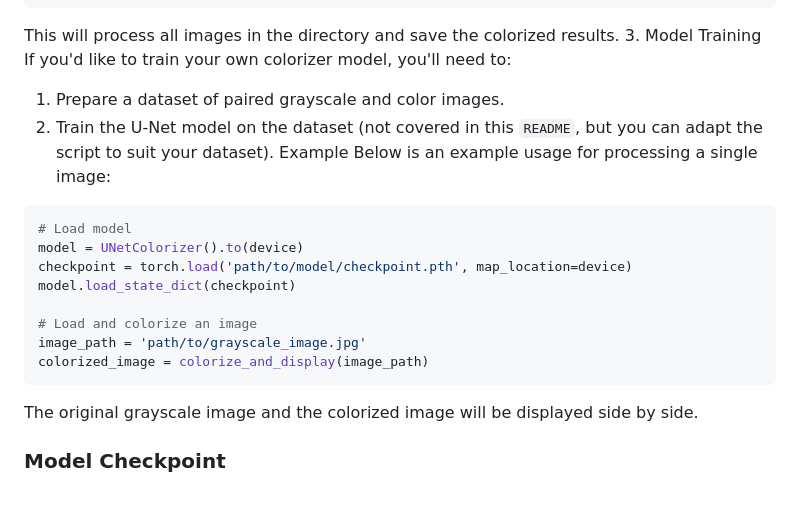
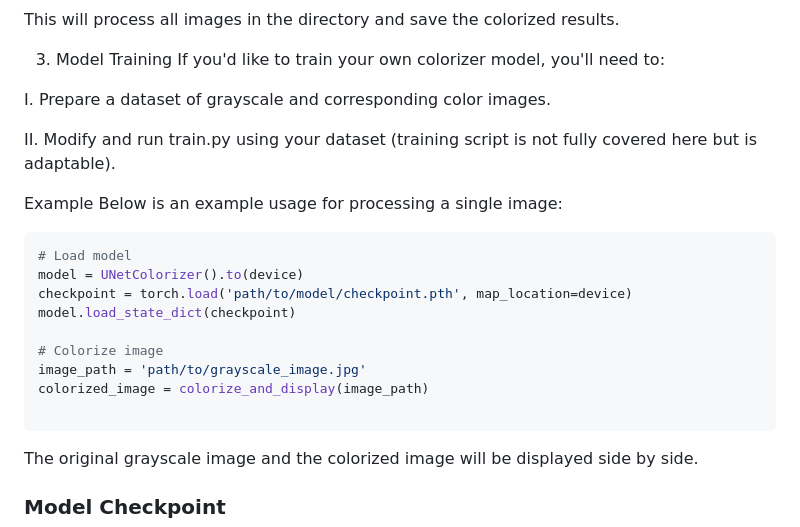
Before and after one commit to ParthLathiya/Colorizer, a Markdown page: README.md, the part around one of its changes. Rendered like a GitHub page; blank space fills up the shorter version.

````diff
--- a/README.md
+++ b/README.md
@@ -120,7 +106,10 @@ This will process all images in the directory and save the colorized results.
 3. Model Training
 If you'd like to train your own colorizer model, you'll need to:
-1. Prepare a dataset of paired grayscale and color images.
-2. Train the U-Net model on the dataset (not covered in this `README`, but you can adapt the script to suit your dataset).
+
+I. Prepare a dataset of grayscale and corresponding color images.
+
+II. Modify and run train.py using your dataset (training script is not fully covered here but is adaptable).
+
 Example
 Below is an example usage for processing a single image:
 
@@ -130,9 +119,10 @@ model = UNetColorizer().to(device)
 checkpoint = torch.load('path/to/model/checkpoint.pth', map_location=device)
 model.load_state_dict(checkpoint)
 
-# Load and colorize an image
+# Colorize image
 image_path = 'path/to/grayscale_image.jpg'
 colorized_image = colorize_and_display(image_path)
+
 ```
 
 The original grayscale image and the colorized image will be displayed side by side.
````
Also changed, not shown: other parts of README.md (+36 -50 lines).
